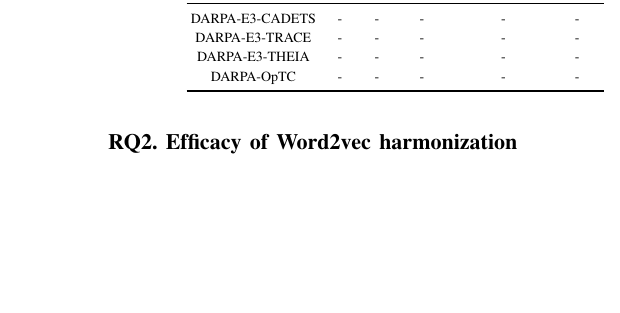
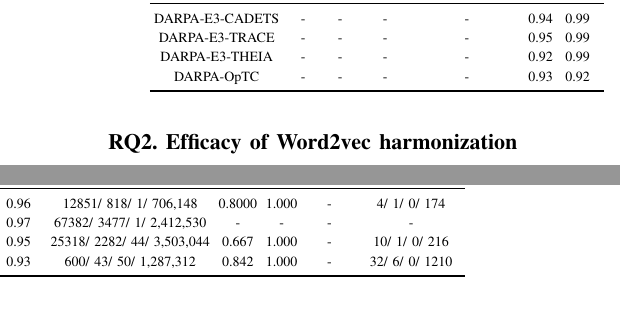
Before and after one commit to DART-Laboratory/gestalt, a LaTeX paper (paper/main.tex, which reads paper/eval.tex): part of one column of page 6 of 7 before the commit and two parts of the columns of page 6 of 7 after it, the two joined at a grey line, cut so that both start at the same text, the shorter picture padded with empty space. Compiled offline with pdfLaTeX; a missing font is replaced by an installed copy or a similar font; a LaTeX package or settings file that is missing is left out.

Commit message:
adding results

```diff
--- a/paper/eval.tex
+++ b/paper/eval.tex
@@ -33,10 +33,10 @@
 
   \midrule
 
-  DARPA-E3-CADETS &  - & - & - & - & - & - & - & - & - & - & - & - \\
-  DARPA-E3-TRACE &  - & - & - & - & - & - & - & - & - & - & - & - \\
-  DARPA-E3-THEIA &  - & - & - & - & - & - & - & - & - & - & - & - \\
-  DARPA-OpTC & - & - & - & - & - & - & - & - & - & - & - & - \\
+  DARPA-E3-CADETS &  - & - & - & - & 0.94 & 0.99 & 0.96 & 12851/ 818/ 1/ 706,148 & 0.8000 & 1.000 & - & 4/ 1/ 0/ 174 \\
+  DARPA-E3-TRACE &  - & - & - & - & 0.95 & 0.99 & 0.97 &  67382/ 3477/ 1/ 2,412,530 & - & - & - & - \\
+  DARPA-E3-THEIA &  - & - & - & - & 0.92 & 0.99 & 0.95 & 25318/ 2282/ 44/ 3,503,044 & 0.667 & 1.000 & - & 10/ 1/ 0/ 216 \\
+  DARPA-OpTC & - & - & - & - & 0.93 & 0.92 & 0.93 & 600/ 43/ 50/ 1,287,312 & 0.842 & 1.000 & - & 32/ 6/ 0/ 1210 \\
   \bottomrule
   \end{tabular}
 \label{summary:benchmarks:large}
```
